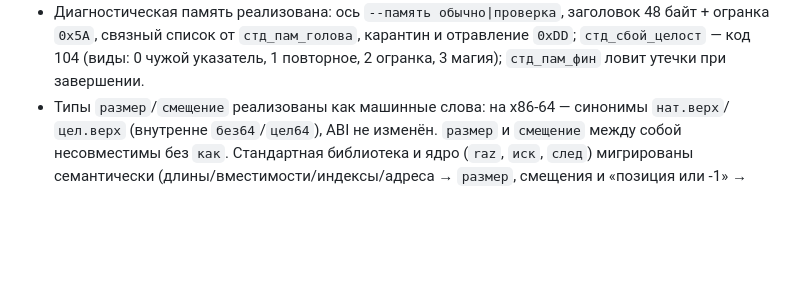
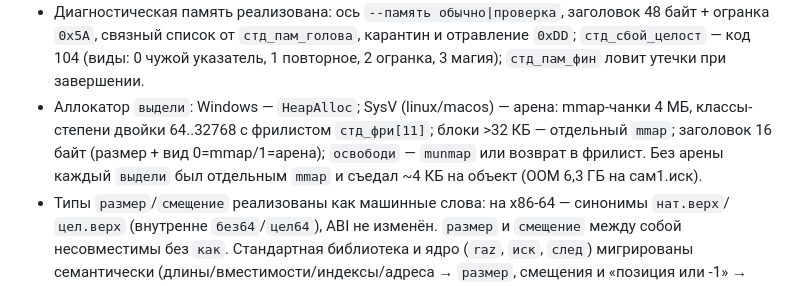
Before and after one commit to Octavian-Labs/veles, a Markdown page: AGENTS.md, the part around the change. GitHub-like rendering; blank space fills up the shorter version.

Commit message:
docs: аренный аллокатор SysV в фактическом состоянии

```diff
--- a/AGENTS.md
+++ b/AGENTS.md
@@ -65,6 +65,12 @@
   карантин и отравление `0xDD`; `стд_сбой_целост` — код 104 (виды:
   0 чужой указатель, 1 повторное, 2 огранка, 3 магия); `стд_пам_фин` ловит
   утечки при завершении.
+- Аллокатор `выдели`: Windows — `HeapAlloc`; SysV (linux/macos) — арена:
+  mmap-чанки 4 МБ, классы-степени двойки 64..32768 с фрилистом
+  `стд_фри[11]`; блоки >32 КБ — отдельный `mmap`; заголовок 16 байт
+  (размер + вид 0=mmap/1=арена); `освободи` — `munmap` или возврат
+  в фрилист. Без арены каждый `выдели` был отдельным `mmap` и съедал
+  ~4 КБ на объект (OOM 6,3 ГБ на сам1.иск).
 - Типы `размер`/`смещение` реализованы как машинные слова: на x86-64 —
   синонимы `нат.верх`/`цел.верх` (внутренне `без64`/`цел64`), ABI не
   изменён. `размер` и `смещение` между собой несовместимы без `как`.
```
